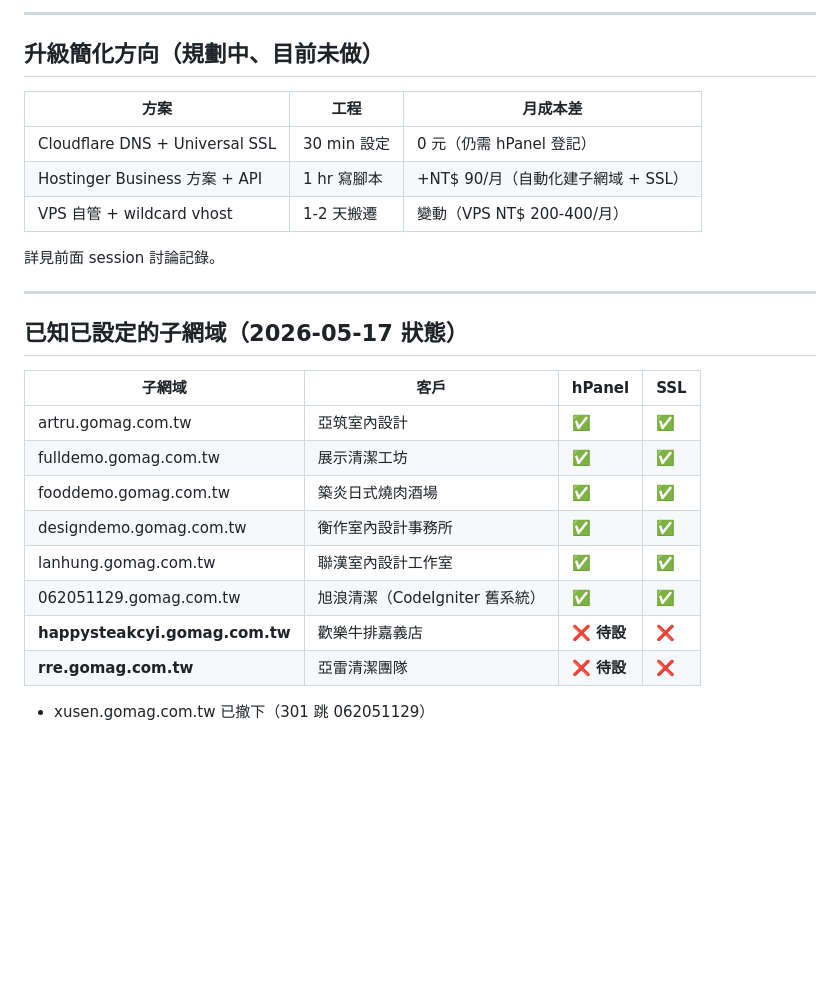
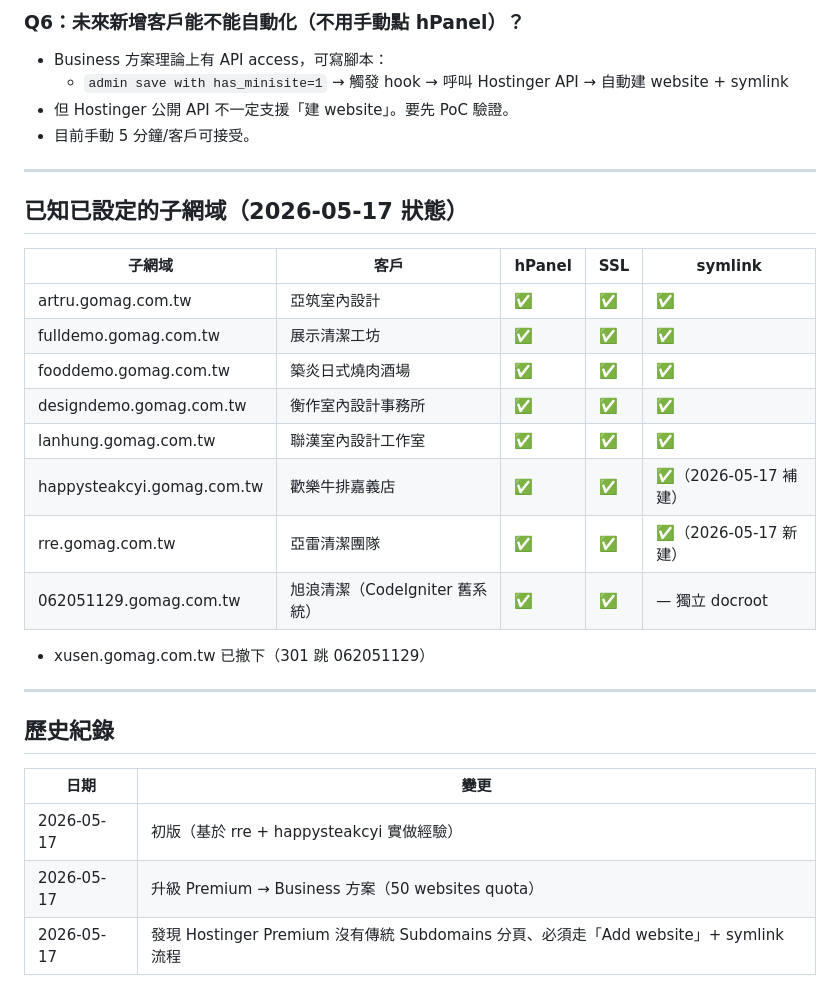
Before and after one commit to reneysung/gomag-miniweb, a Markdown page: docs/HPANEL_SUBDOMAIN_SOP.md, the part around one of its changes. GitHub-like rendering; blank space fills up the shorter version.

```diff
--- a/docs/HPANEL_SUBDOMAIN_SOP.md
+++ b/docs/HPANEL_SUBDOMAIN_SOP.md
@@ -128,29 +134,33 @@ https://{slug}.gomag.com.tw/
 
----
-
-## 升級簡化方向（規劃中、目前未做）
-
-| 方案 | 工程 | 月成本差 |
-|---|---|---|
-| Cloudflare DNS + Universal SSL | 30 min 設定 | 0 元（仍需 hPanel 登記）|
-| Hostinger Business 方案 + API | 1 hr 寫腳本 | +NT$ 90/月（自動化建子網域 + SSL）|
-| VPS 自管 + wildcard vhost | 1-2 天搬遷 | 變動（VPS NT$ 200-400/月）|
-
-詳見前面 session 討論記錄。
+### Q6：未來新增客戶能不能自動化（不用手動點 hPanel）？
+- Business 方案理論上有 API access，可寫腳本：
+  - `admin save with has_minisite=1` → 觸發 hook → 呼叫 Hostinger API → 自動建 website + symlink
+- 但 Hostinger 公開 API 不一定支援「建 website」。要先 PoC 驗證。
+- 目前手動 5 分鐘/客戶可接受。
 
 ---
 
 ## 已知已設定的子網域（2026-05-17 狀態）
 
-| 子網域 | 客戶 | hPanel | SSL |
-|---|---|---|---|
-| artru.gomag.com.tw | 亞筑室內設計 | ✅ | ✅ |
-| fulldemo.gomag.com.tw | 展示清潔工坊 | ✅ | ✅ |
-| fooddemo.gomag.com.tw | 築炎日式燒肉酒場 | ✅ | ✅ |
-| designdemo.gomag.com.tw | 衡作室內設計事務所 | ✅ | ✅ |
-| lanhung.gomag.com.tw | 聯漢室內設計工作室 | ✅ | ✅ |
-| 062051129.gomag.com.tw | 旭浪清潔（CodeIgniter 舊系統） | ✅ | ✅ |
-| **happysteakcyi.gomag.com.tw** | 歡樂牛排嘉義店 | **❌ 待設** | **❌** |
-| **rre.gomag.com.tw** | 亞雷清潔團隊 | **❌ 待設** | **❌** |
+| 子網域 | 客戶 | hPanel | SSL | symlink |
+|---|---|---|---|---|
+| artru.gomag.com.tw | 亞筑室內設計 | ✅ | ✅ | ✅ |
+| fulldemo.gomag.com.tw | 展示清潔工坊 | ✅ | ✅ | ✅ |
+| fooddemo.gomag.com.tw | 築炎日式燒肉酒場 | ✅ | ✅ | ✅ |
+| designdemo.gomag.com.tw | 衡作室內設計事務所 | ✅ | ✅ | ✅ |
+| lanhung.gomag.com.tw | 聯漢室內設計工作室 | ✅ | ✅ | ✅ |
+| happysteakcyi.gomag.com.tw | 歡樂牛排嘉義店 | ✅ | ✅ | ✅（2026-05-17 補建） |
+| rre.gomag.com.tw | 亞雷清潔團隊 | ✅ | ✅ | ✅（2026-05-17 新建） |
+| 062051129.gomag.com.tw | 旭浪清潔（CodeIgniter 舊系統）| ✅ | ✅ | — 獨立 docroot |
 
 * xusen.gomag.com.tw 已撤下（301 跳 062051129）
+
+---
+
+## 歷史紀錄
+
+| 日期 | 變更 |
+|---|---|
+| 2026-05-17 | 初版（基於 rre + happysteakcyi 實做經驗）|
+| 2026-05-17 | 升級 Premium → Business 方案（50 websites quota）|
+| 2026-05-17 | 發現 Hostinger Premium 沒有傳統 Subdomains 分頁、必須走「Add website」+ symlink 流程 |
```
Also changed, not shown: other parts of docs/HPANEL_SUBDOMAIN_SOP.md (+92 -86 lines).
